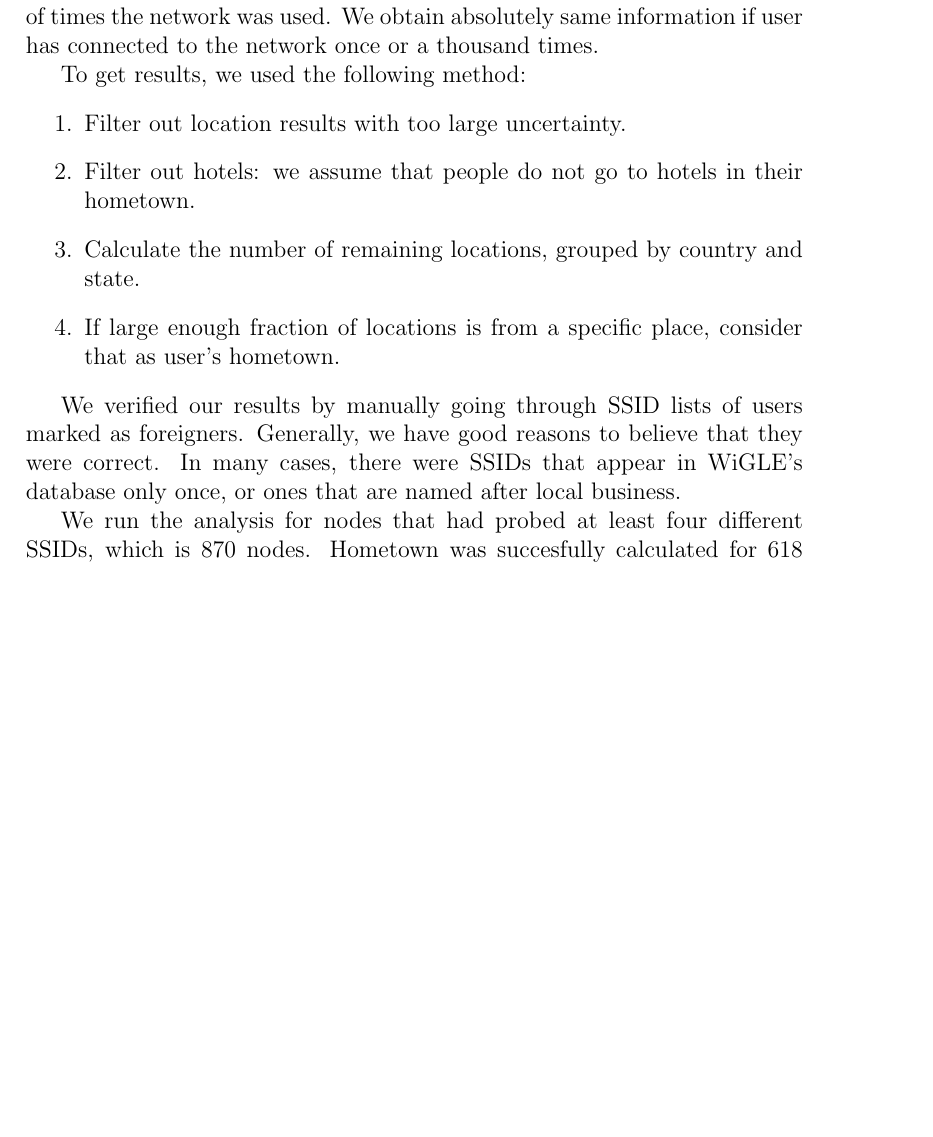
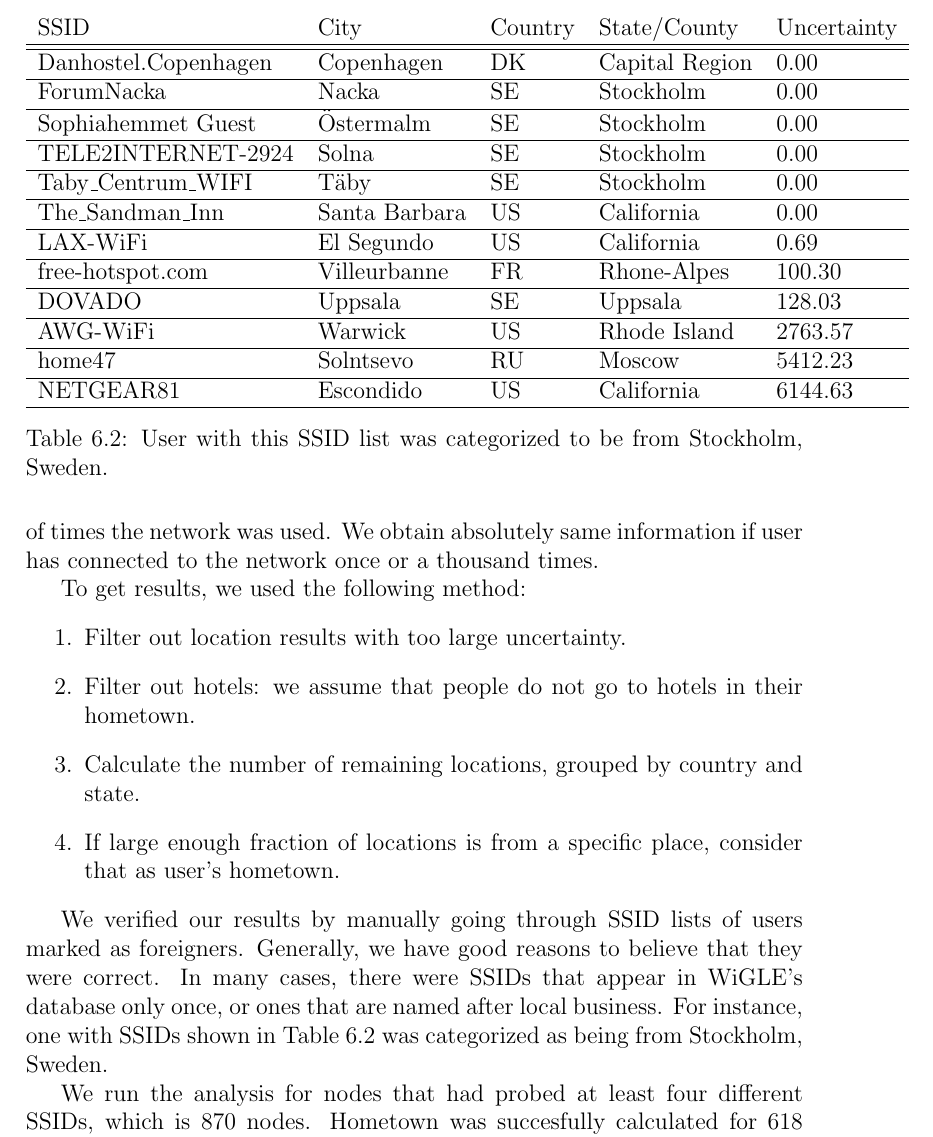
Before and after one commit to pekko/masterthesis, a LaTeX thesis (tex/thesis.tex): part of page 58 of 79 before the commit and part of page 58 of 80 after it, cut at the place of the change, the shorter picture padded with empty space. Compiled offline with pdfLaTeX.

Commit message:
example hometown: stockholm

```diff
--- a/tex/thesis.tex
+++ b/tex/thesis.tex
@@ -1402,7 +1402,41 @@ To get results, we used the following method:
     \item If large enough fraction of locations is from a specific place, consider that as user's hometown.
 \end{enumerate}
 
-We verified our results by manually going through SSID lists of users marked as foreigners. Generally, we have good reasons to believe that they were correct. In many cases, there were SSIDs that appear in WiGLE's database only once, or ones that are named after local business.
+We verified our results by manually going through SSID lists of users marked as foreigners. Generally, we have good reasons to believe that they were correct. In many cases, there were SSIDs that appear in WiGLE's database only once, or ones that are named after local business. For instance, one with SSIDs shown in Table~\ref{tab:example_hometown} was categorized as being from Stockholm, Sweden.
+
+\begin{table}
+\center
+    \begin{tabular}{*{7}{l}}
+SSID                 & City          & Country & State/County   & Uncertainty  \\ \hline
+\hline
+Danhostel.Copenhagen & Copenhagen    & DK      & Capital Region & 0.00 \\
+\hline
+ForumNacka           & Nacka         & SE      & Stockholm      & 0.00 \\
+\hline
+Sophiahemmet Guest   & \"{O}stermalm     & SE      & Stockholm      & 0.00 \\
+\hline
+TELE2INTERNET-2924   & Solna         & SE      & Stockholm      & 0.00 \\
+\hline
+Taby\_Centrum\_WIFI  & T\"{a}by          & SE      & Stockholm      & 0.00 \\
+\hline
+The\_Sandman\_Inn    & Santa Barbara & US      & California     & 0.00 \\
+\hline
+LAX-WiFi             & El Segundo    & US      & California     & 0.69 \\
+\hline
+free-hotspot.com     & Villeurbanne  & FR      & Rhone-Alpes    & 100.30 \\
+\hline
+DOVADO               & Uppsala       & SE      & Uppsala        & 128.03 \\
+\hline
+AWG-WiFi             & Warwick       & US      & Rhode Island   & 2763.57 \\
+\hline
+home47               & Solntsevo     & RU      & Moscow         & 5412.23 \\
+\hline
+NETGEAR81            & Escondido     & US      & California     & 6144.63 \\
+\hline
+    \end{tabular}
+    \caption{User with this SSID list was categorized to be from Stockholm, Sweden.}
+    \label{tab:example_hometown}
+\end{table}
 
 We run the analysis for nodes that had probed at least four different SSIDs, which is 870 nodes. Hometown was succesfully calculated for 618 (71~\%) of them. For 347 nodes (56~\% of succesfuls) it resulted as California, and 81 (13~\%) were identified as foreingers. If hotel results are included in results, number of identifications increases, but all the new results are categorized as Californians. Therefore, we can say that most of them are likely visiting the area, and must be excluded from the results.
 
```
